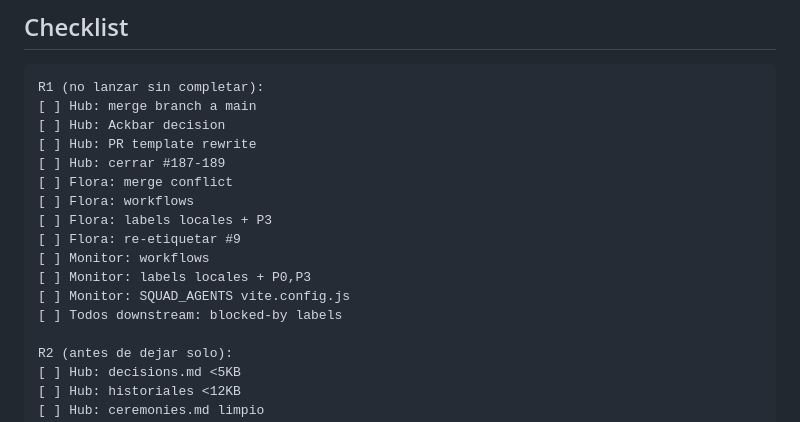
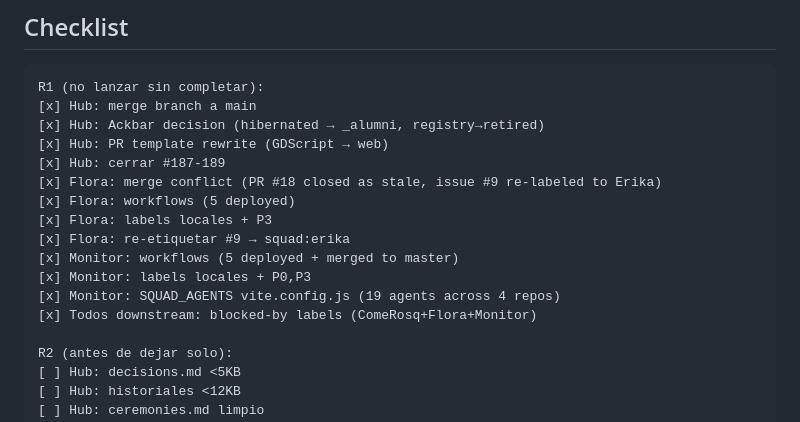
Before and after one commit to jperezdelreal/FirstFrameStudios, a Markdown page: .squad/optimization-plan-review.md, the part around the change. Drawn GitHub-style.

Commit message:
chore: mark R1 remediation complete (13/13 items done)
Co-authored-by: Copilot <223556219+Copilot@users.noreply.github.com>

````diff
--- a/.squad/optimization-plan-review.md
+++ b/.squad/optimization-plan-review.md
@@ -250,18 +250,18 @@ Refs en archivos pasivos (analysis/, _alumni/, skills/_archived/, decisions-arch
 
 ```
 R1 (no lanzar sin completar):
-[ ] Hub: merge branch a main
-[ ] Hub: Ackbar decision
-[ ] Hub: PR template rewrite
-[ ] Hub: cerrar #187-189
-[ ] Flora: merge conflict
-[ ] Flora: workflows
-[ ] Flora: labels locales + P3
-[ ] Flora: re-etiquetar #9
-[ ] Monitor: workflows
-[ ] Monitor: labels locales + P0,P3
-[ ] Monitor: SQUAD_AGENTS vite.config.js
-[ ] Todos downstream: blocked-by labels
+[x] Hub: merge branch a main
+[x] Hub: Ackbar decision (hibernated → _alumni, registry→retired)
+[x] Hub: PR template rewrite (GDScript → web)
+[x] Hub: cerrar #187-189
+[x] Flora: merge conflict (PR #18 closed as stale, issue #9 re-labeled to Erika)
+[x] Flora: workflows (5 deployed)
+[x] Flora: labels locales + P3
+[x] Flora: re-etiquetar #9 → squad:erika
+[x] Monitor: workflows (5 deployed + merged to master)
+[x] Monitor: labels locales + P0,P3
+[x] Monitor: SQUAD_AGENTS vite.config.js (19 agents across 4 repos)
+[x] Todos downstream: blocked-by labels (ComeRosq+Flora+Monitor)
 
 R2 (antes de dejar solo):
 [ ] Hub: decisions.md <5KB
````
